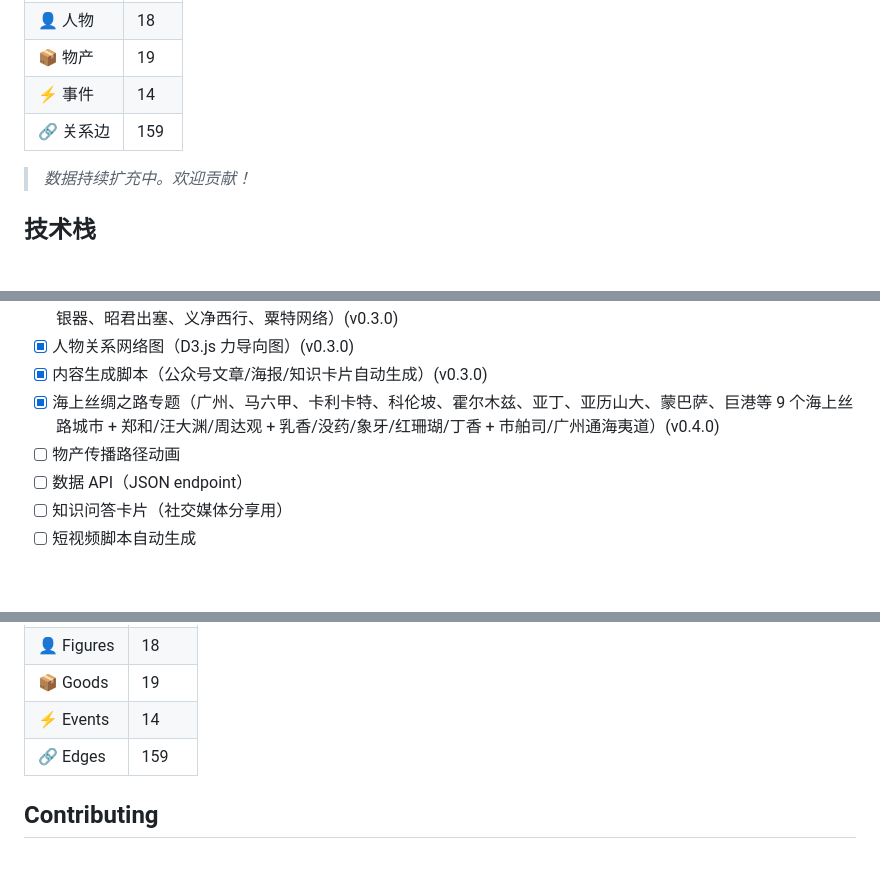
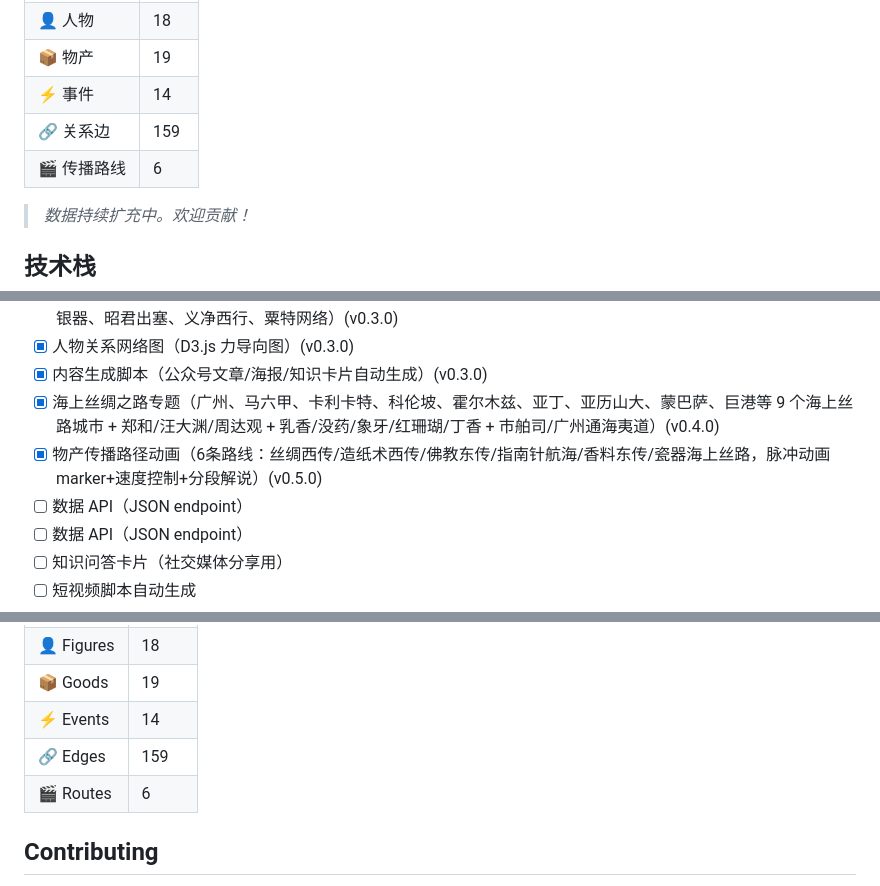
Before and after one commit to ScarlettLab2026/silk-road-2026, a Markdown page: README.md, 3 parts joined by grey strips. Drawn GitHub-style; blank space fills up the shorter version.

Commit message:
📝 文档更新: README路线图+数据统计同步至v0.5.0

```diff
--- a/README.md
+++ b/README.md
@@ -30,6 +30,7 @@
 | 📦 物产 | 19 |
 | ⚡ 事件 | 14 |
 | 🔗 关系边 | 159 |
+| 🎬 传播路线 | 6 |
 
 > *数据持续扩充中。欢迎贡献！*
 
@@ -77,7 +78,8 @@ npx serve .
 - [x] 人物关系网络图（D3.js 力导向图）(v0.3.0)
 - [x] 内容生成脚本（公众号文章/海报/知识卡片自动生成）(v0.3.0)
 - [x] 海上丝绸之路专题（广州、马六甲、卡利卡特、科伦坡、霍尔木兹、亚丁、亚历山大、蒙巴萨、巨港等 9 个海上丝路城市 + 郑和/汪大渊/周达观 + 乳香/没药/象牙/红珊瑚/丁香 + 市舶司/广州通海夷道）(v0.4.0)
-- [ ] 物产传播路径动画
+- [x] 物产传播路径动画（6条路线：丝绸西传/造纸术西传/佛教东传/指南针航海/香料东传/瓷器海上丝路，脉冲动画marker+速度控制+分段解说）(v0.5.0)
+- [ ] 数据 API（JSON endpoint）
 - [ ] 数据 API（JSON endpoint）
 - [ ] 知识问答卡片（社交媒体分享用）
 - [ ] 短视频脚本自动生成
@@ -129,6 +131,7 @@ Routes → Cities → Figures → Goods → Events → Technology transfer paths
 | 📦 Goods | 19 |
 | ⚡ Events | 14 |
 | 🔗 Edges | 159 |
+| 🎬 Routes | 6 |
 
 ## Contributing
 
```
